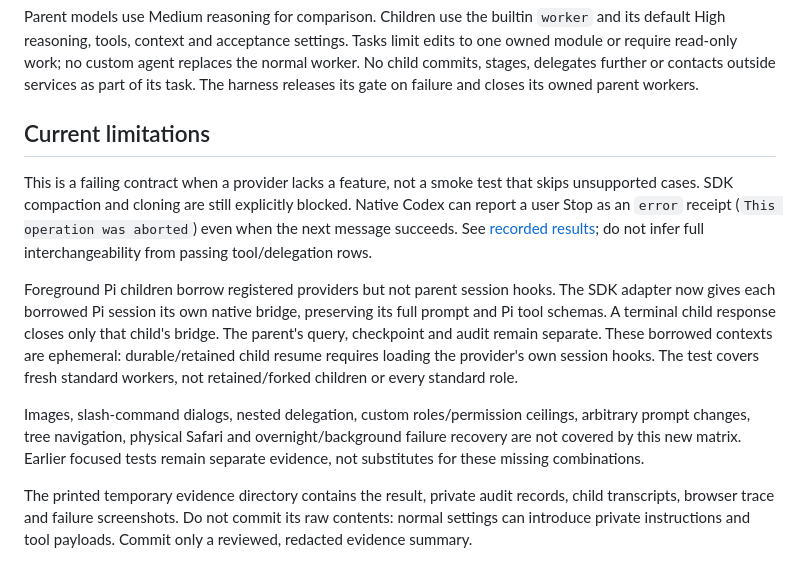
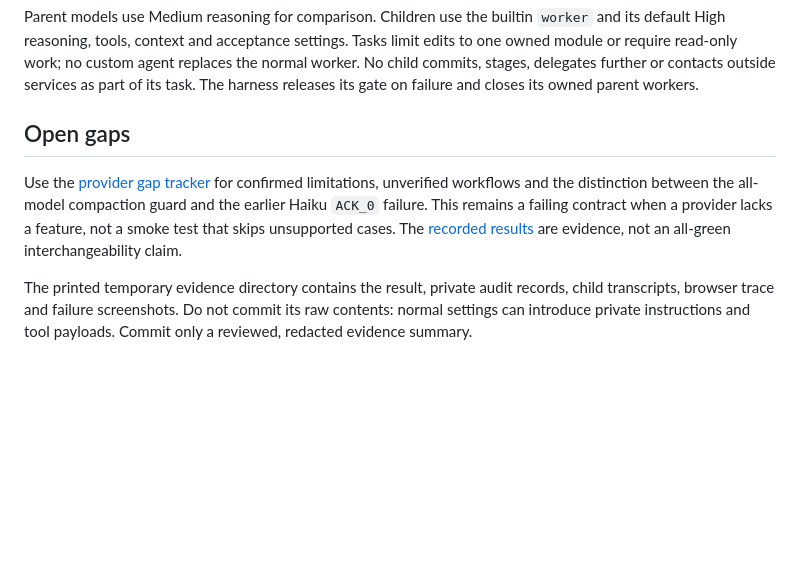
Before and after one commit to peterlimg/pi-remote, a Markdown page: docs/provider-parity.md, the part around the change. Drawn GitHub-style; blank space fills up the shorter version.

Commit message:
docs: track provider gaps and clarify compaction evidence

```diff
--- a/docs/provider-parity.md
+++ b/docs/provider-parity.md
@@ -41,12 +41,8 @@ Pi loads normal personal extensions, instructions and skills. The harness does n
 
 Parent models use Medium reasoning for comparison. Children use the builtin `worker` and its default High reasoning, tools, context and acceptance settings. Tasks limit edits to one owned module or require read-only work; no custom agent replaces the normal worker. No child commits, stages, delegates further or contacts outside services as part of its task. The harness releases its gate on failure and closes its owned parent workers.
 
-## Current limitations
+## Open gaps
 
-This is a failing contract when a provider lacks a feature, not a smoke test that skips unsupported cases. SDK compaction and cloning are still explicitly blocked. Native Codex can report a user Stop as an `error` receipt (`This operation was aborted`) even when the next message succeeds. See [recorded results](../experiments/claude-sdk-provider/verification-parity.json); do not infer full interchangeability from passing tool/delegation rows.
-
-Foreground Pi children borrow registered providers but not parent session hooks. The SDK adapter now gives each borrowed Pi session its own native bridge, preserving its full prompt and Pi tool schemas. A terminal child response closes only that child's bridge. The parent's query, checkpoint and audit remain separate. These borrowed contexts are ephemeral: durable/retained child resume requires loading the provider's own session hooks. The test covers fresh standard workers, not retained/forked children or every standard role.
-
-Images, slash-command dialogs, nested delegation, custom roles/permission ceilings, arbitrary prompt changes, tree navigation, physical Safari and overnight/background failure recovery are not covered by this new matrix. Earlier focused tests remain separate evidence, not substitutes for these missing combinations.
+Use the [provider gap tracker](provider-gaps.md) for confirmed limitations, unverified workflows and the distinction between the all-model compaction guard and the earlier Haiku `ACK_0` failure. This remains a failing contract when a provider lacks a feature, not a smoke test that skips unsupported cases. The [recorded results](../experiments/claude-sdk-provider/verification-parity.json) are evidence, not an all-green interchangeability claim.
 
 The printed temporary evidence directory contains the result, private audit records, child transcripts, browser trace and failure screenshots. Do not commit its raw contents: normal settings can introduce private instructions and tool payloads. Commit only a reviewed, redacted evidence summary.
```
Also changed, not shown: docs/provider-gaps.md (added, +60 -0 lines), experiments/claude-sdk-provider/EXPERIMENT.md (+1 -1 lines).
